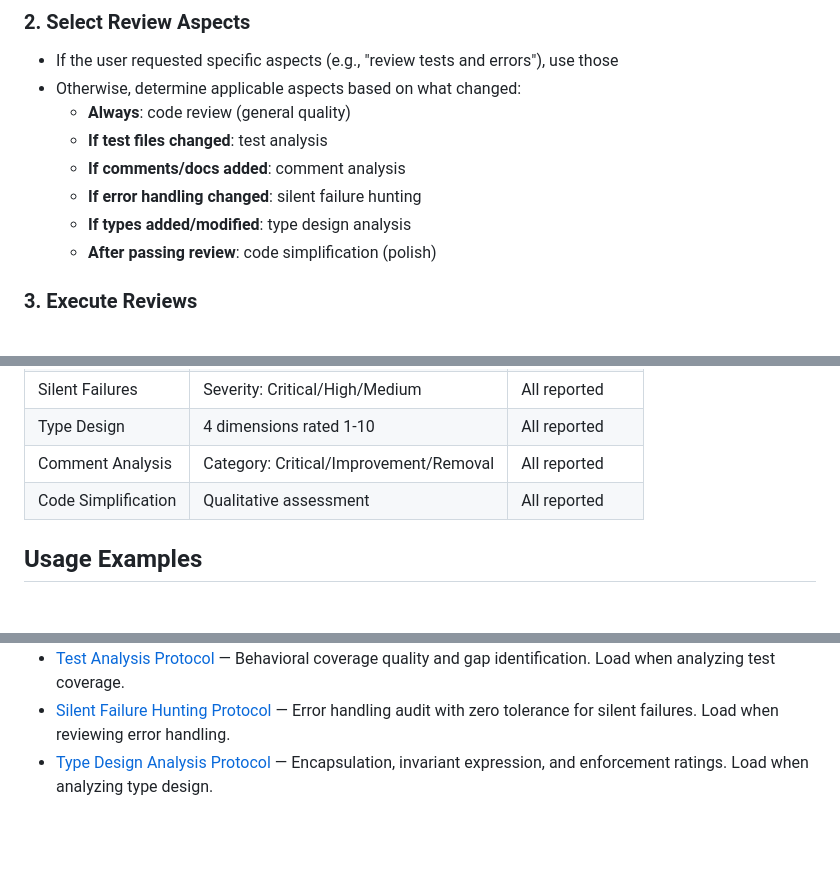
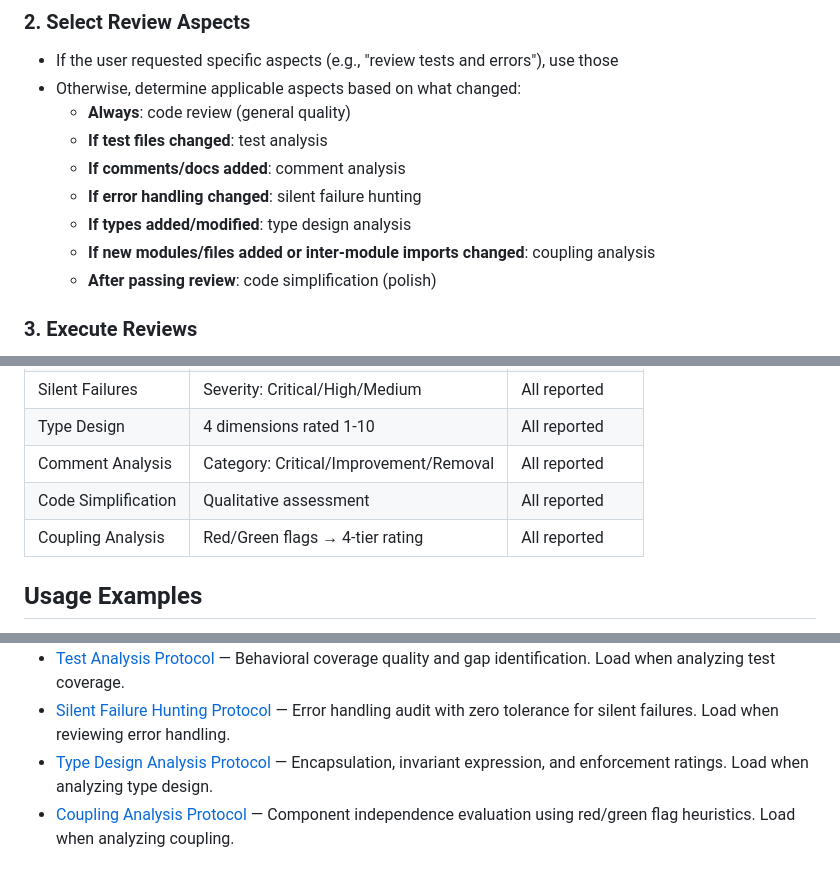
Before and after one commit to silvabyte/skills, a Markdown page: skills/pr-review-toolkit/SKILL.md, 3 parts joined by grey strips. Rendered like a GitHub page; blank space fills up the shorter version.

```diff
--- a/skills/pr-review-toolkit/SKILL.md
+++ b/skills/pr-review-toolkit/SKILL.md
@@ -45,6 +48,7 @@ gh pr diff                    # If a PR exists
   - **If comments/docs added**: comment analysis
   - **If error handling changed**: silent failure hunting
   - **If types added/modified**: type design analysis
+  - **If new modules/files added or inter-module imports changed**: coupling analysis
   - **After passing review**: code simplification (polish)
 
 ### 3. Execute Reviews
@@ -92,6 +96,7 @@ Each protocol uses its own scoring to prioritize findings:
 | Type Design | 4 dimensions rated 1-10 | All reported |
 | Comment Analysis | Category: Critical/Improvement/Removal | All reported |
 | Code Simplification | Qualitative assessment | All reported |
+| Coupling Analysis | Red/Green flags → 4-tier rating | All reported |
 
 ## Usage Examples
 
@@ -134,3 +140,4 @@ Each protocol uses its own scoring to prioritize findings:
 - [Test Analysis Protocol](references/test-analyzer.md) — Behavioral coverage quality and gap identification. Load when analyzing test coverage.
 - [Silent Failure Hunting Protocol](references/silent-failure-hunter.md) — Error handling audit with zero tolerance for silent failures. Load when reviewing error handling.
 - [Type Design Analysis Protocol](references/type-design-analyzer.md) — Encapsulation, invariant expression, and enforcement ratings. Load when analyzing type design.
+- [Coupling Analysis Protocol](references/coupling-analyzer.md) — Component independence evaluation using red/green flag heuristics. Load when analyzing coupling.
```
Also changed, not shown: other parts of skills/pr-review-toolkit/SKILL.md (+13 -9 lines), 1 other file.
